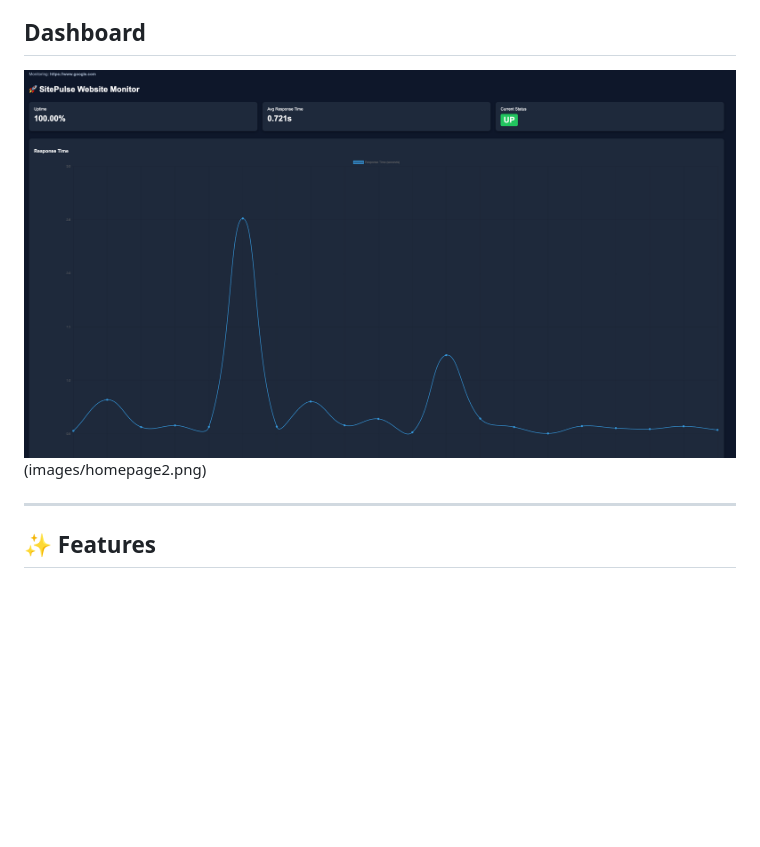
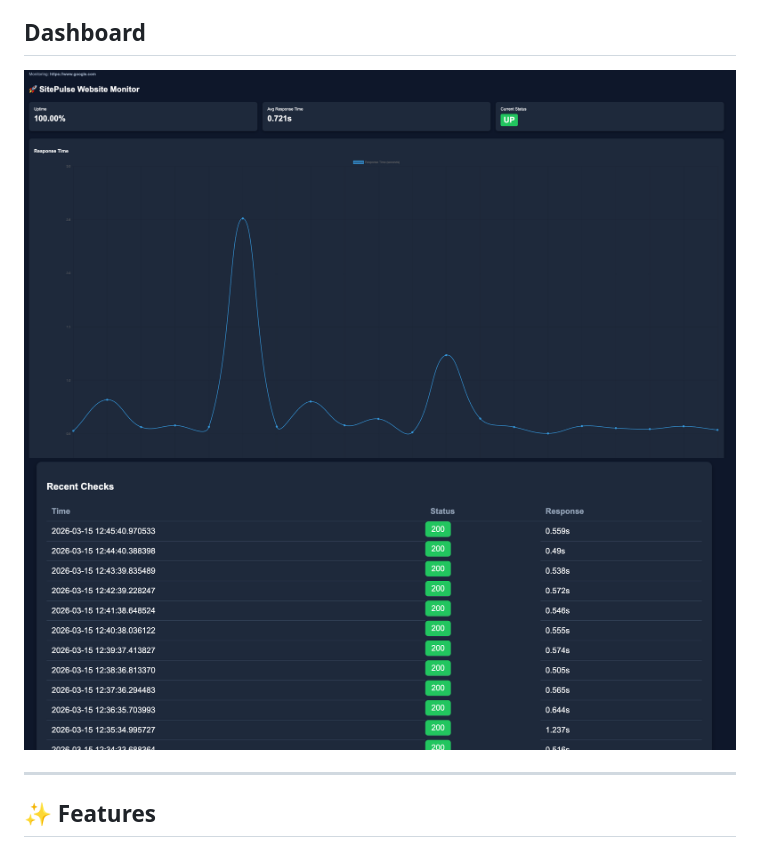
Before and after one commit to sagarpatil23192/sitepulse-monitor, a Markdown page: README.md, the part around the change. GitHub-like rendering; blank space fills up the shorter version.

```diff
--- a/README.md
+++ b/README.md
@@ -9,7 +9,8 @@ Perfect for **DevOps engineers, SREs, and developers** who want a simple self-ho
 
 ## Dashboard
 
-![Dashboard](images/homepage1.png)(images/homepage2.png)
+![Dashboard](images/homepage1.png)
+![Dashboard](images/homepage2.png)
 
 ---
 
```
